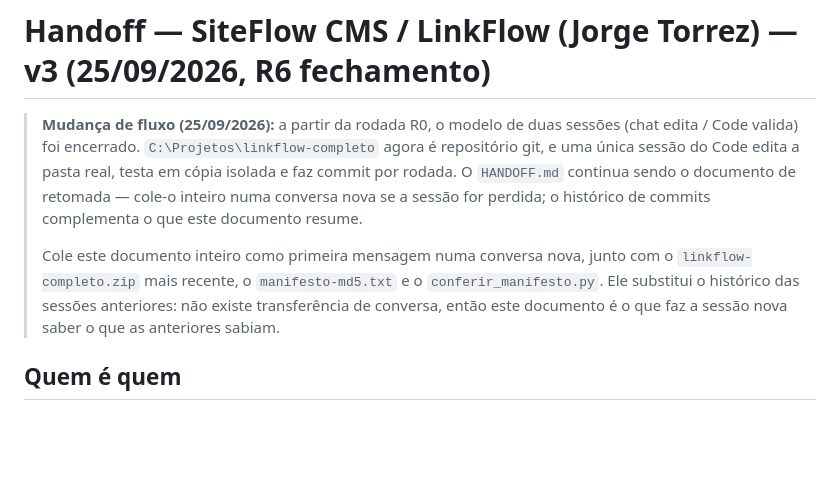
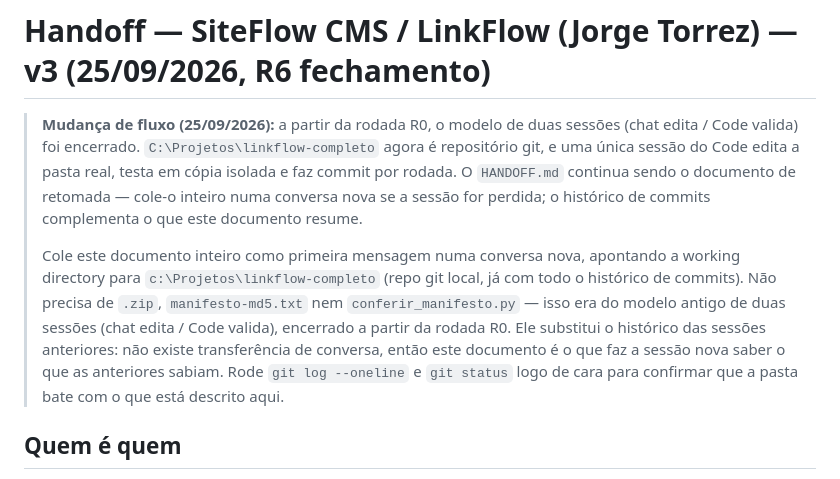
Before and after one commit to Devjorgetorrez/linkflow-v3, a Markdown page: HANDOFF.md, the part around the change. Rendered like a GitHub page; blank space fills up the shorter version.

Commit message:
docs: remove instrucao de zip/manifesto do HANDOFF.md, obsoleta desde R0
O topo do documento ainda mandava colar .zip + manifesto-md5.txt numa
sessao nova, contradizendo o proprio aviso de que o modelo de duas
sessoes foi encerrado. Agora orienta apontar a working directory pro
repo git local.

Co-Authored-By: Claude Sonnet 5 <noreply@anthropic.com>

```diff
--- a/HANDOFF.md
+++ b/HANDOFF.md
@@ -9,10 +9,14 @@
 > documento resume.
 >
 > Cole este documento inteiro como primeira mensagem numa conversa nova,
-> junto com o `linkflow-completo.zip` mais recente, o `manifesto-md5.txt` e
-> o `conferir_manifesto.py`. Ele substitui o histórico das sessões
-> anteriores: não existe transferência de conversa, então este documento é
-> o que faz a sessão nova saber o que as anteriores sabiam.
+> apontando a working directory para `c:\Projetos\linkflow-completo` (repo
+> git local, já com todo o histórico de commits). Não precisa de `.zip`,
+> `manifesto-md5.txt` nem `conferir_manifesto.py` — isso era do modelo
+> antigo de duas sessões (chat edita / Code valida), encerrado a partir da
+> rodada R0. Ele substitui o histórico das sessões anteriores: não existe
+> transferência de conversa, então este documento é o que faz a sessão nova
+> saber o que as anteriores sabiam. Rode `git log --oneline` e `git status`
+> logo de cara para confirmar que a pasta bate com o que está descrito aqui.
 
 ## Quem é quem
 
```
